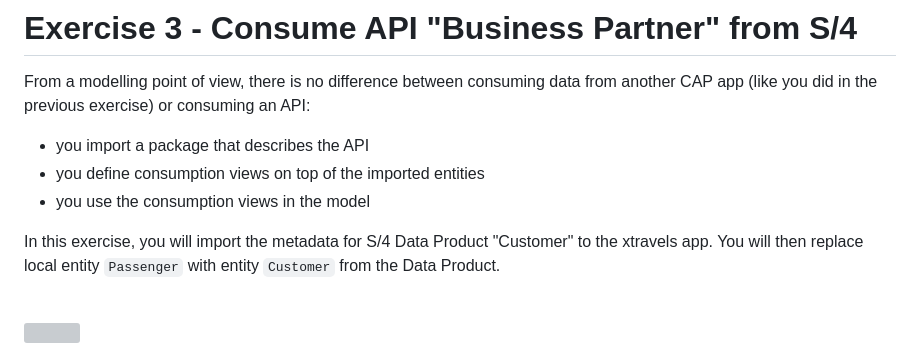
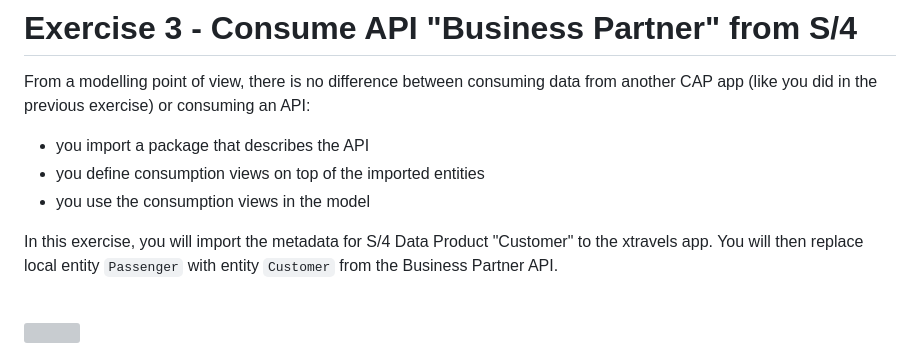
Before and after one commit to equinor/edc-removing-the-sap-from-the-sap-developer, a Markdown page: exercises/ex3/README.md, the part around the change. Drawn GitHub-style; grey boxes are pictures that could not be loaded.

Commit message:
Update README to reference Business Partner API

```diff
--- a/exercises/ex3/README.md
+++ b/exercises/ex3/README.md
@@ -8,7 +8,7 @@ an API:
 * you use the consumption views in the model
 
 In this exercise, you will import the metadata for S/4 Data Product "Customer" to the xtravels app.
-You will then replace local entity `Passenger` with entity `Customer` from the Data Product.
+You will then replace local entity `Passenger` with entity `Customer` from the Business Partner API.
 
 <br>![](/exercises/ex3/images/03_00_0010.png)
 
```
